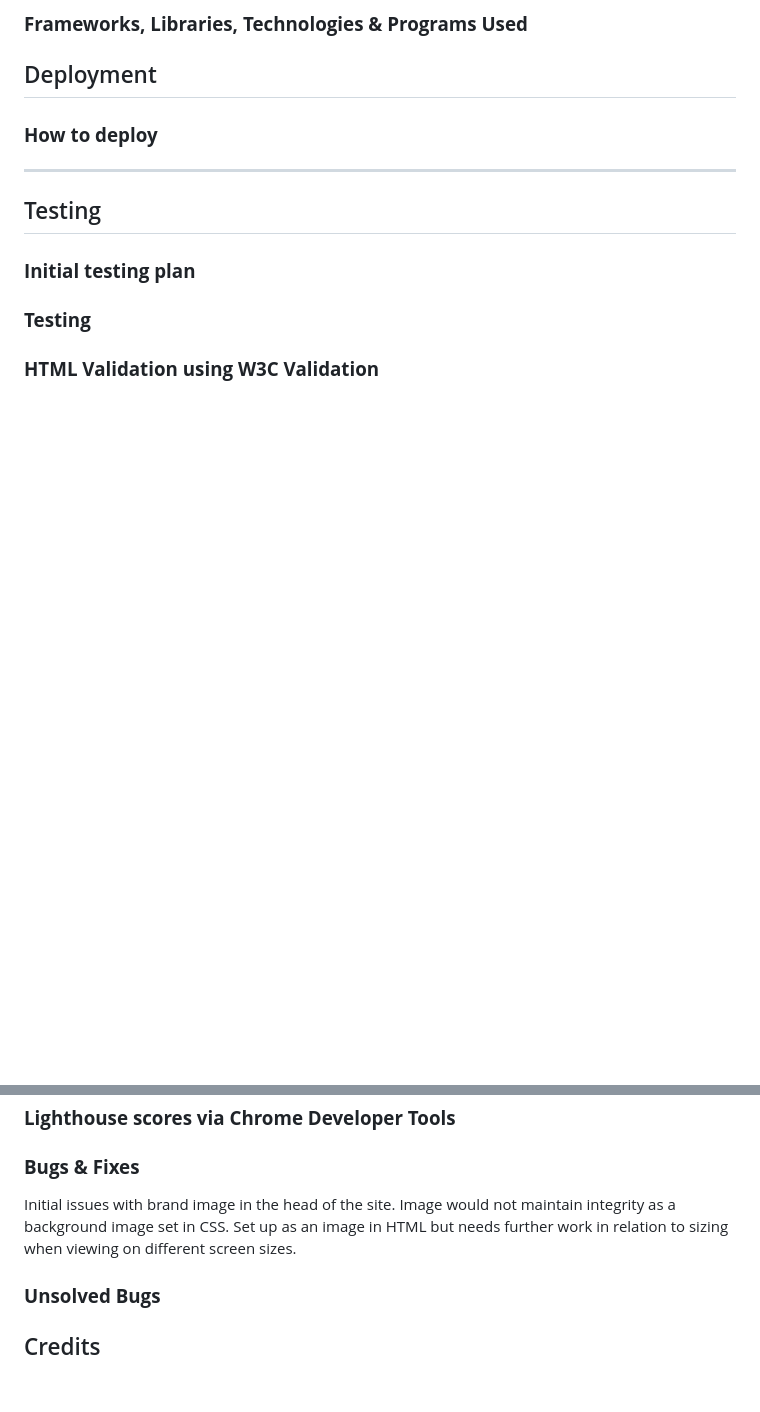
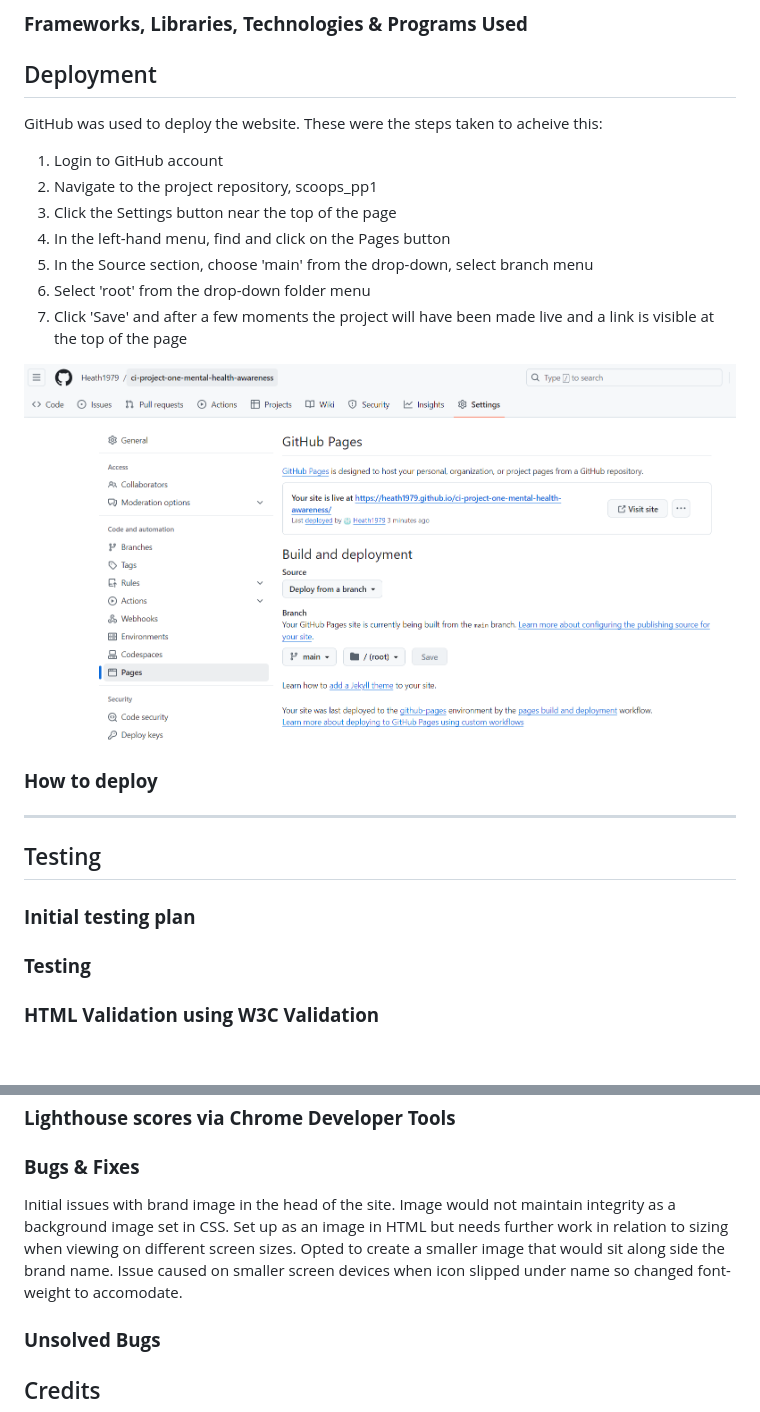
Before and after one commit to Heath1979/ci-project-one-mental-health-awareness, a Markdown page: README.md, 2 parts joined by grey strips. Drawn GitHub-style; pictures changed too: docs/documentation/deployment-information.png (added); blank space fills up the shorter version.

Commit message:
remove previous background from quotes to provide better continuity on index.html, add deployment information to read.me

```diff
--- a/README.md
+++ b/README.md
@@ -239,6 +239,18 @@ Overall, the design was intended to show that support is available without addin
 
 ## Deployment
 
+GitHub was used to deploy the website. These were the steps taken to acheive this:
+
+1. Login to GitHub account
+2. Navigate to the project repository, scoops_pp1
+3. Click the Settings button near the top of the page
+4. In the left-hand menu, find and click on the Pages button
+5. In the Source section, choose 'main' from the drop-down, select branch menu
+6. Select 'root' from the drop-down folder menu
+7. Click 'Save' and after a few moments the project will have been made live and a link is visible at the top of the page
+
+![screenshot of how to deploy site on github](docs/documentation/deployment-information.png)
+
 ### **How to deploy**
 
 
@@ -268,7 +280,8 @@ Overall, the design was intended to show that support is available without addin
 
 
 ### **Bugs & Fixes**
-  Initial issues with brand image in the head of the site. Image would not maintain integrity as a background image set in CSS. Set up as an image in HTML but needs further work in relation to sizing when viewing on different screen sizes.
+  Initial issues with brand image in the head of the site. Image would not maintain integrity as a background image set in CSS. Set up as an image in HTML but needs further work in relation to sizing when viewing on different screen sizes. Opted to create a smaller image that would sit along side the brand name. Issue caused on smaller screen devices when icon slipped under name so changed font-weight to accomodate.
+
 
 ### **Unsolved Bugs**
 
```
Also changed, not shown: 2 other files.
